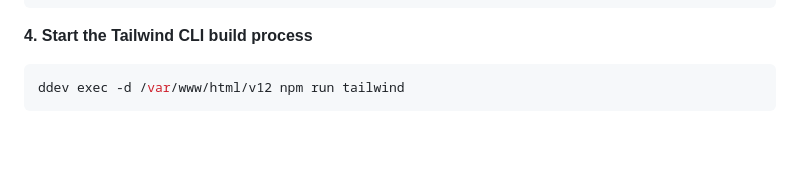
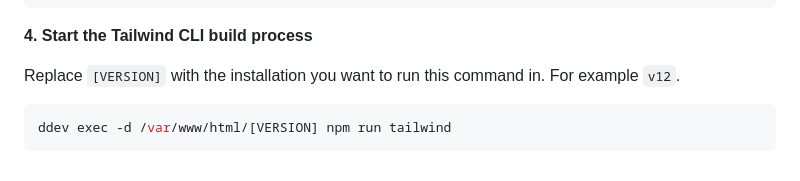
Before and after one commit to jramke/tailwind_styled_content, a Markdown page: README.md, the part around the change. Drawn GitHub-style; blank space fills up the shorter version.

Commit message:
[DOCS] Clarify tailwind build process command

````diff
--- a/README.md
+++ b/README.md
@@ -154,6 +154,8 @@ page.includeCSS {
 ```
 
 **4. Start the Tailwind CLI build process**
+
+Replace `[VERSION]` with the installation you want to run this command in. For example `v12`.
 ```bash
-ddev exec -d /var/www/html/v12 npm run tailwind
+ddev exec -d /var/www/html/[VERSION] npm run tailwind
 ```
````
